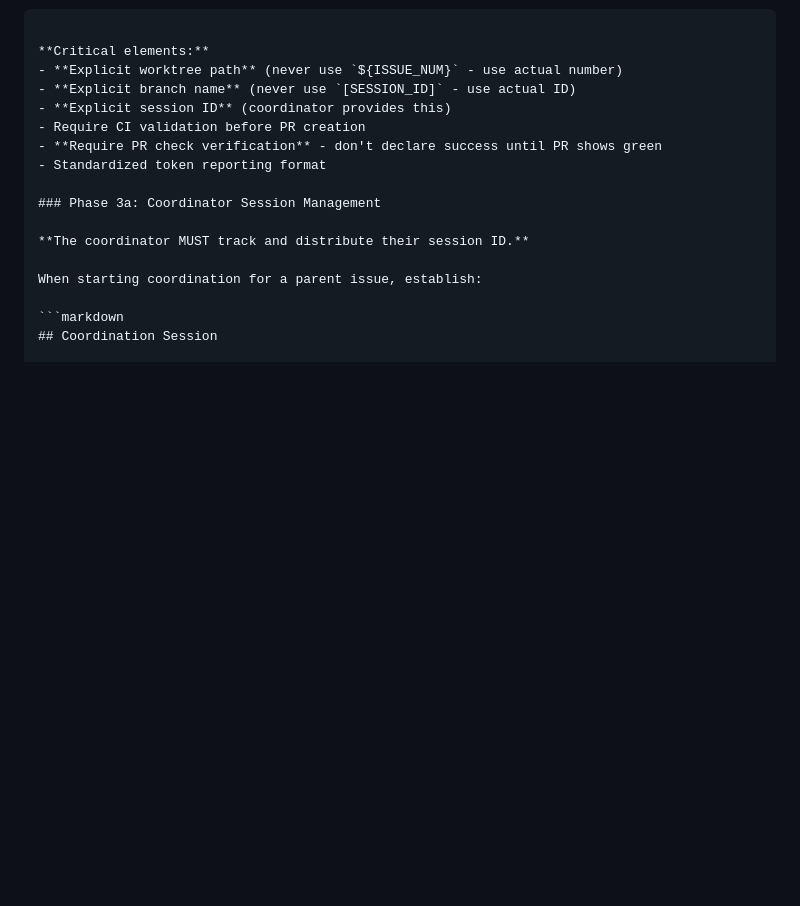
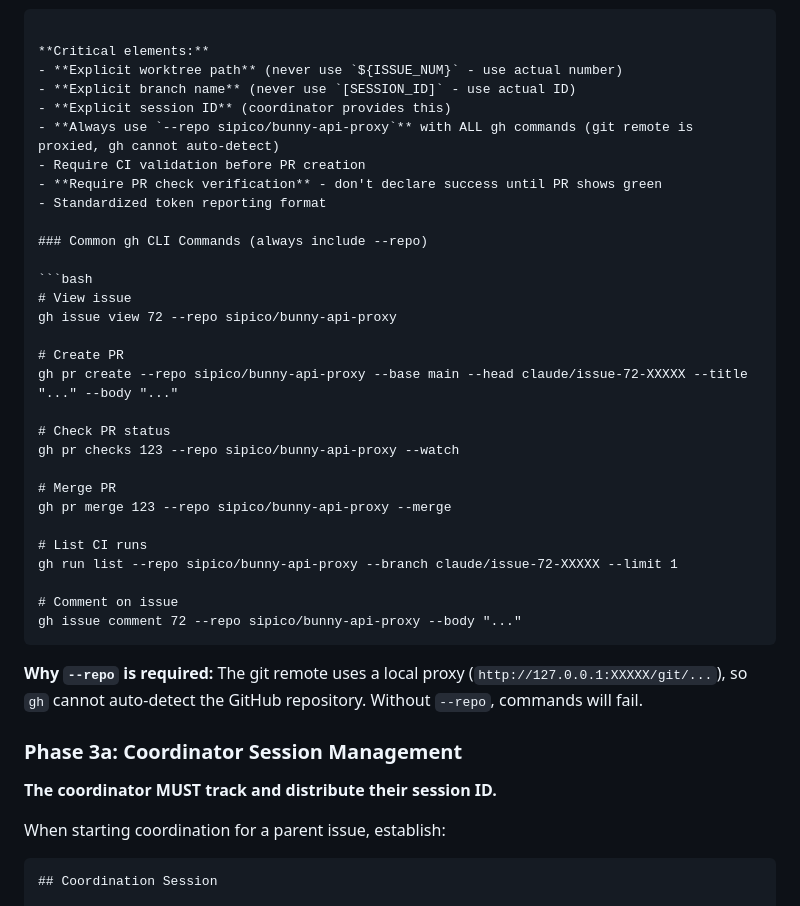
Before and after one commit to sipico/bunny-api-proxy, a Markdown page: docs/SUBAGENT_WORKFLOW.md, the part around the change. Rendered like a GitHub page; blank space fills up the shorter version.

Commit message:
docs: Emphasize --repo flag requirement for gh CLI commands
Subagents were forgetting to use --repo sipico/bunny-api-proxy,
causing gh commands to fail (git remote is proxied, can't auto-detect).

Added:
- Explicit note in critical elements
- Common gh CLI commands section with examples
- Explanation of why --repo is required

````diff
--- a/docs/SUBAGENT_WORKFLOW.md
+++ b/docs/SUBAGENT_WORKFLOW.md
@@ -133,9 +133,34 @@ If PR checks are pending, wait. Do NOT declare success until PR is green.
 - **Explicit worktree path** (never use `${ISSUE_NUM}` - use actual number)
 - **Explicit branch name** (never use `[SESSION_ID]` - use actual ID)
 - **Explicit session ID** (coordinator provides this)
+- **Always use `--repo sipico/bunny-api-proxy`** with ALL gh commands (git remote is proxied, gh cannot auto-detect)
 - Require CI validation before PR creation
 - **Require PR check verification** - don't declare success until PR shows green
 - Standardized token reporting format
+
+### Common gh CLI Commands (always include --repo)
+
+```bash
+# View issue
+gh issue view 72 --repo sipico/bunny-api-proxy
+
+# Create PR
+gh pr create --repo sipico/bunny-api-proxy --base main --head claude/issue-72-XXXXX --title "..." --body "..."
+
+# Check PR status
+gh pr checks 123 --repo sipico/bunny-api-proxy --watch
+
+# Merge PR
+gh pr merge 123 --repo sipico/bunny-api-proxy --merge
+
+# List CI runs
+gh run list --repo sipico/bunny-api-proxy --branch claude/issue-72-XXXXX --limit 1
+
+# Comment on issue
+gh issue comment 72 --repo sipico/bunny-api-proxy --body "..."
+```
+
+**Why `--repo` is required:** The git remote uses a local proxy (`http://127.0.0.1:XXXXX/git/...`), so `gh` cannot auto-detect the GitHub repository. Without `--repo`, commands will fail.
 
 ### Phase 3a: Coordinator Session Management
 
````
